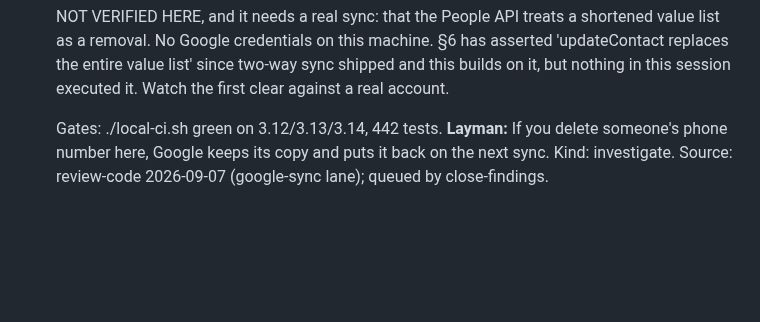
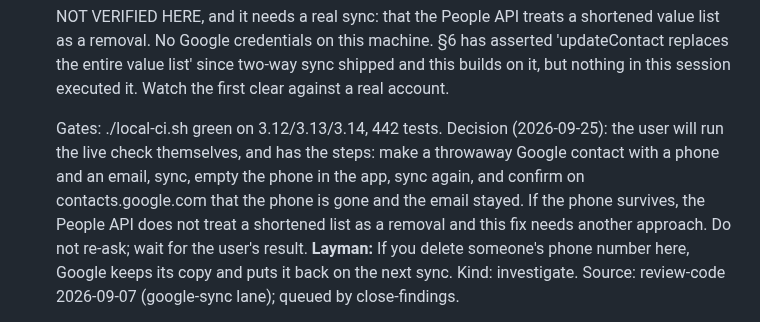
Before and after one commit to milnet01/contact-list, a Markdown page: ROADMAP.md, the part around the change. GitHub-like rendering; blank space fills up the shorter version.

Commit message:
CL-0064: record that the user runs the live clear check
Co-Authored-By: Claude Opus 5.5 (1M context) <noreply@anthropic.com>

```diff
--- a/ROADMAP.md
+++ b/ROADMAP.md
@@ -1213,6 +1213,13 @@ Items deferred from `/audit` and `/indie-review` sweeps that are not fixed inlin
   NOT VERIFIED HERE, and it needs a real sync: that the People API treats a shortened value list as a removal. No Google credentials on this machine. §6 has asserted 'updateContact replaces the entire value list' since two-way sync shipped and this builds on it, but nothing in this session executed it. Watch the first clear against a real account.
 
   Gates: ./local-ci.sh green on 3.12/3.13/3.14, 442 tests.
+  Decision (2026-09-25): the user will run the live check themselves, and
+  has the steps: make a throwaway Google contact with a phone and an
+  email, sync, empty the phone in the app, sync again, and confirm on
+  contacts.google.com that the phone is gone and the email stayed. If the
+  phone survives, the People API does not treat a shortened list as a
+  removal and this fix needs another approach. Do not re-ask; wait for
+  the user's result.
   **Layman:** If you delete someone's phone number here, Google keeps its copy and puts it back on the next sync.
   Kind: investigate.
   Source: review-code 2026-09-07 (google-sync lane); queued by close-findings.
```
